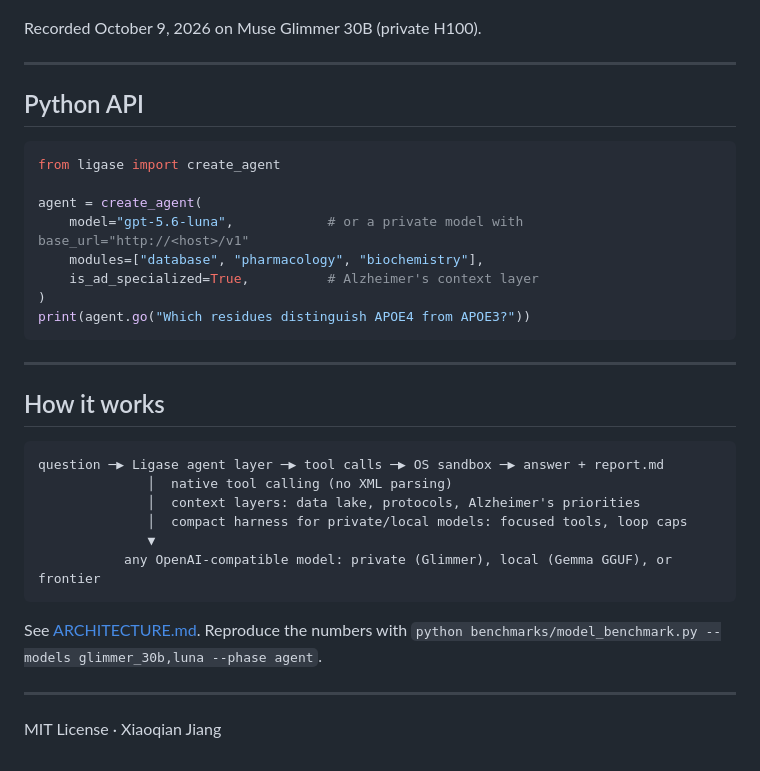
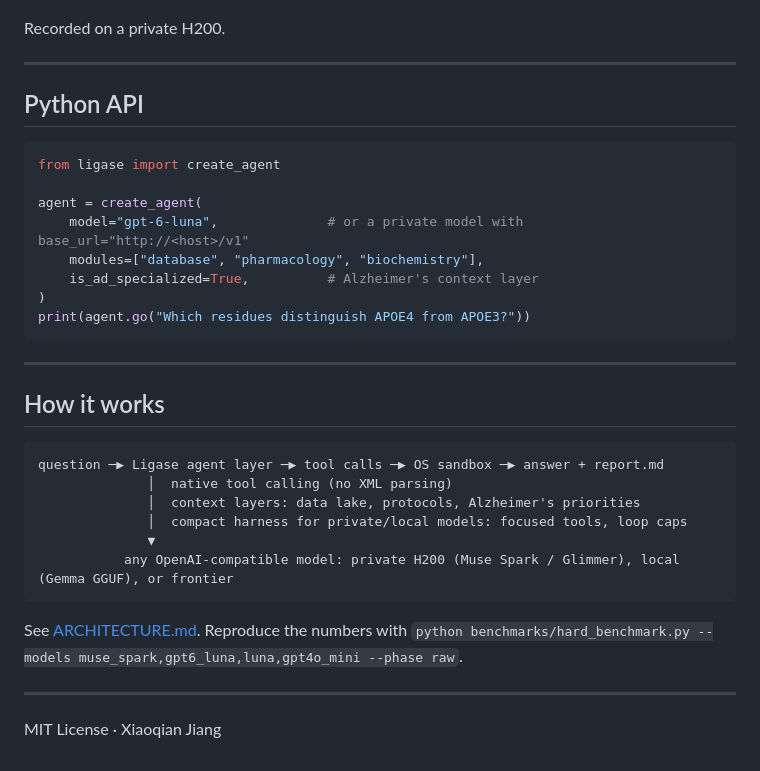
Before and after one commit to x1jiang/ligase, a Markdown page: README.md, the part around the change. GitHub-like rendering.

Commit message:
Update remaining README references to private H200 and gpt-6-luna

````diff
--- a/README.md
+++ b/README.md
@@ -87,7 +87,7 @@ Every run writes `runs/ligase_<time>_<slug>/report.md` and `run.json` with the q
 
 ![DNA](docs/images/uc3_dna.png)
 
-Recorded October 9, 2026 on Muse Glimmer 30B (private H100).
+Recorded on a private H200.
 
 ---
 
@@ -97,7 +97,7 @@ Recorded October 9, 2026 on Muse Glimmer 30B (private H100).
 from ligase import create_agent
 
 agent = create_agent(
-    model="gpt-5.6-luna",            # or a private model with base_url="http://<host>/v1"
+    model="gpt-6-luna",              # or a private model with base_url="http://<host>/v1"
     modules=["database", "pharmacology", "biochemistry"],
     is_ad_specialized=True,          # Alzheimer's context layer
 )
@@ -114,10 +114,10 @@ question ─▶ Ligase agent layer ─▶ tool calls ─▶ OS sandbox ─▶ an
               │  context layers: data lake, protocols, Alzheimer's priorities
               │  compact harness for private/local models: focused tools, loop caps
               ▼
-           any OpenAI-compatible model: private (Glimmer), local (Gemma GGUF), or frontier
+           any OpenAI-compatible model: private H200 (Muse Spark / Glimmer), local (Gemma GGUF), or frontier
 ```
 
-See [ARCHITECTURE.md](ARCHITECTURE.md). Reproduce the numbers with `python benchmarks/model_benchmark.py --models glimmer_30b,luna --phase agent`.
+See [ARCHITECTURE.md](ARCHITECTURE.md). Reproduce the numbers with `python benchmarks/hard_benchmark.py --models muse_spark,gpt6_luna,luna,gpt4o_mini --phase raw`.
 
 ---
 
````
